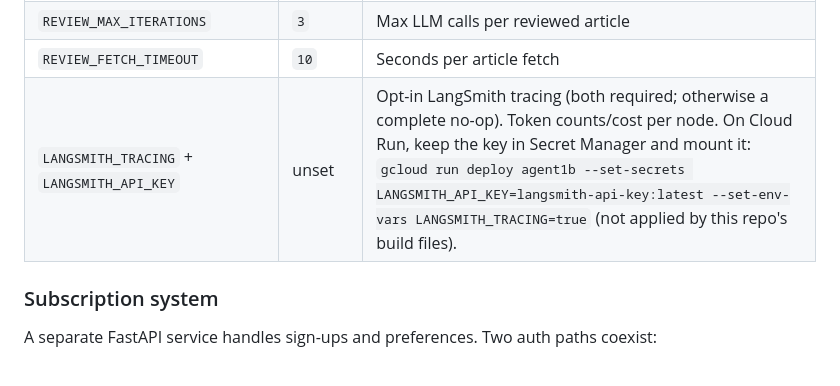
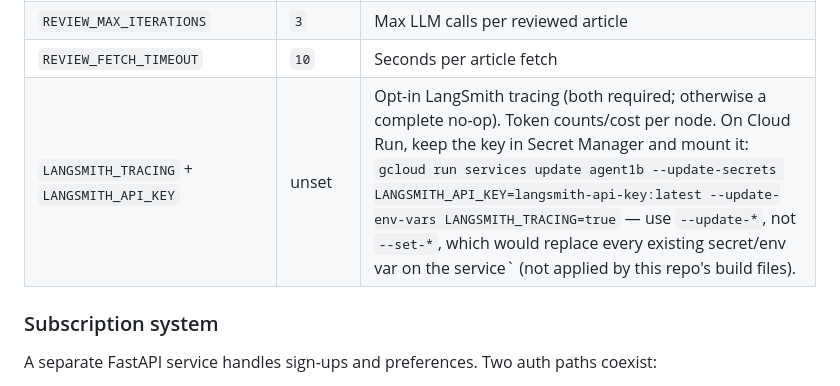
Before and after one commit to lofeodo/ai-news-agent, a Markdown page: README.md, the part around the change. GitHub-like rendering.

Commit message:
docs: use --update-secrets for LangSmith key on Cloud Run (set- replaces all)
Co-Authored-By: Claude Sonnet 5.5 <noreply@anthropic.com>

```diff
--- a/README.md
+++ b/README.md
@@ -128,7 +128,7 @@ Generated from `agents/agent1b_graph.py` (`python -c "import sys; sys.path.inser
 | `REVIEW_MAX_ARTICLES` | `30` | Per-run cap on reviewed articles (`0` disables review) |
 | `REVIEW_MAX_ITERATIONS` | `3` | Max LLM calls per reviewed article |
 | `REVIEW_FETCH_TIMEOUT` | `10` | Seconds per article fetch |
-| `LANGSMITH_TRACING` + `LANGSMITH_API_KEY` | unset | Opt-in LangSmith tracing (both required; otherwise a complete no-op). Token counts/cost per node. On Cloud Run, keep the key in Secret Manager and mount it: `gcloud run deploy agent1b --set-secrets LANGSMITH_API_KEY=langsmith-api-key:latest --set-env-vars LANGSMITH_TRACING=true` (not applied by this repo's build files). |
+| `LANGSMITH_TRACING` + `LANGSMITH_API_KEY` | unset | Opt-in LangSmith tracing (both required; otherwise a complete no-op). Token counts/cost per node. On Cloud Run, keep the key in Secret Manager and mount it: `gcloud run services update agent1b --update-secrets LANGSMITH_API_KEY=langsmith-api-key:latest --update-env-vars LANGSMITH_TRACING=true` — use `--update-*`, not `--set-*`, which would replace every existing secret/env var on the service` (not applied by this repo's build files). |
 
 ### Subscription system
 
```
